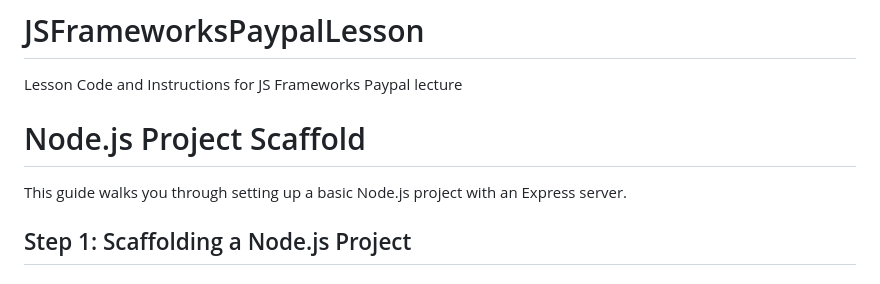
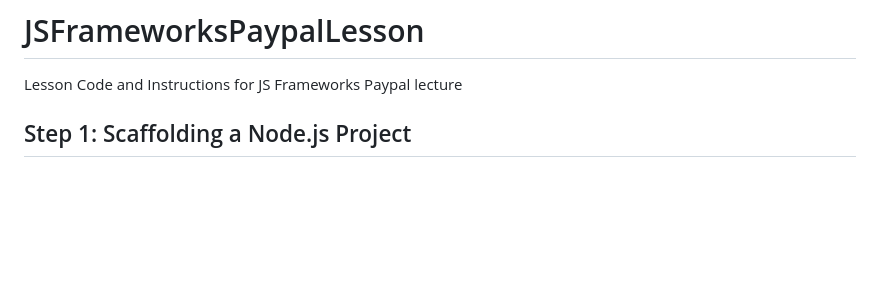
Before and after one commit to Leverc/JSFrameworksPaypalLesson, a Markdown page: README.md, the part around the change. Drawn GitHub-style; blank space fills up the shorter version.

Commit message:
slight update to readme
removed redundancy in readme

```diff
--- a/README.md
+++ b/README.md
@@ -1,9 +1,5 @@
 # JSFrameworksPaypalLesson
  Lesson Code and Instructions for JS Frameworks Paypal lecture
-
-# Node.js Project Scaffold
-
-This guide walks you through setting up a basic Node.js project with an Express server.
 
 ## Step 1: Scaffolding a Node.js Project
 
```
